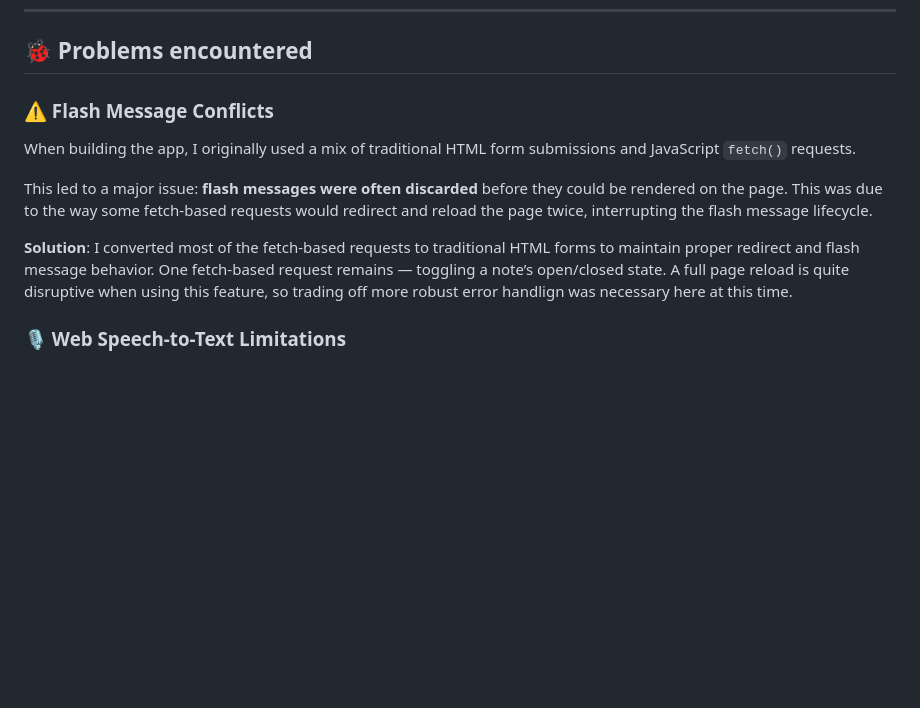
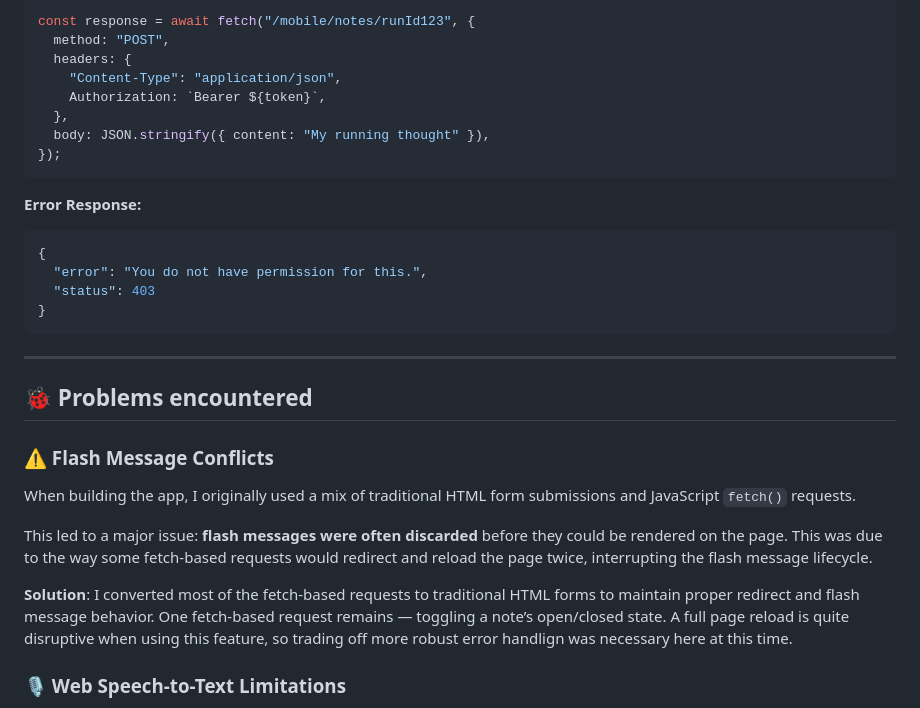
Before and after one commit to kyrawest/RunningThoughts, a Markdown page: README.md, the part around the change printed below. Drawn GitHub-style; blank space fills up the shorter version.

Commit message:
Updated README for mobile API support

````diff
--- a/README.md
+++ b/README.md
@@ -83,3 +169,25 @@ RunningThoughts keeps track of your **current run** — the run you last created
+```javascript
+const response = await fetch("/mobile/notes/runId123", {
+  method: "POST",
+  headers: {
+    "Content-Type": "application/json",
+    Authorization: `Bearer ${token}`,
+  },
+  body: JSON.stringify({ content: "My running thought" }),
+});
+```
+
+**Error Response:**
+
+```json
+{
+  "error": "You do not have permission for this.",
+  "status": 403
+}
+```
+
+---
+
 ## 🐞 Problems encountered
 
 ### ⚠️ Flash Message Conflicts
@@ -89,7 +197,6 @@ When building the app, I originally used a mix of traditional HTML form submissi
 This led to a major issue: **flash messages were often discarded** before they could be rendered on the page. This was due to the way some fetch-based requests would redirect and reload the page twice, interrupting the flash message lifecycle.
 
 **Solution**: I converted most of the fetch-based requests to traditional HTML forms to maintain proper redirect and flash message behavior. One fetch-based request remains — toggling a note’s open/closed state. A full page reload is quite disruptive when using this feature, so trading off more robust error handlign was necessary here at this time.
-
 
 ### 🎙 Web Speech-to-Text Limitations
 
````
Also changed, not shown: other parts of README.md (+97 -12 lines).
